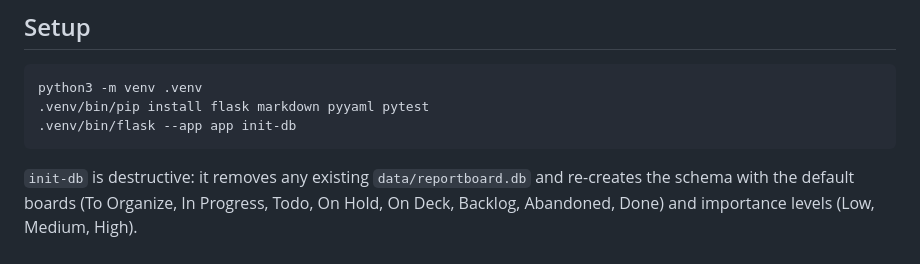
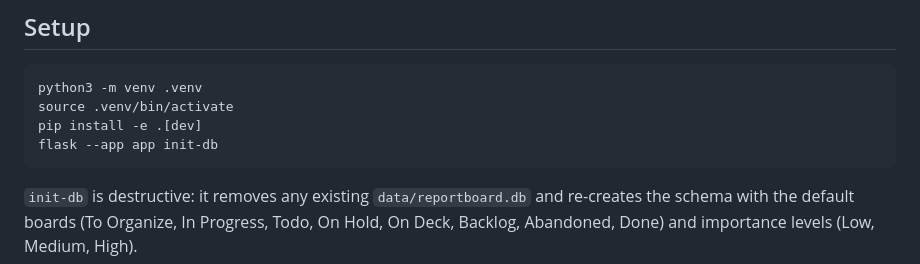
Before and after one commit to rgvulc/reportboard, a Markdown page: README.md, the part around the change. Drawn GitHub-style.

Commit message:
Update README.md
updating install instructions

````diff
--- a/README.md
+++ b/README.md
@@ -15,8 +15,9 @@ importance levels.
 
 ```bash
 python3 -m venv .venv
-.venv/bin/pip install flask markdown pyyaml pytest
-.venv/bin/flask --app app init-db
+source .venv/bin/activate
+pip install -e .[dev]
+flask --app app init-db
 ```
 
 `init-db` is destructive: it removes any existing `data/reportboard.db` and
````
